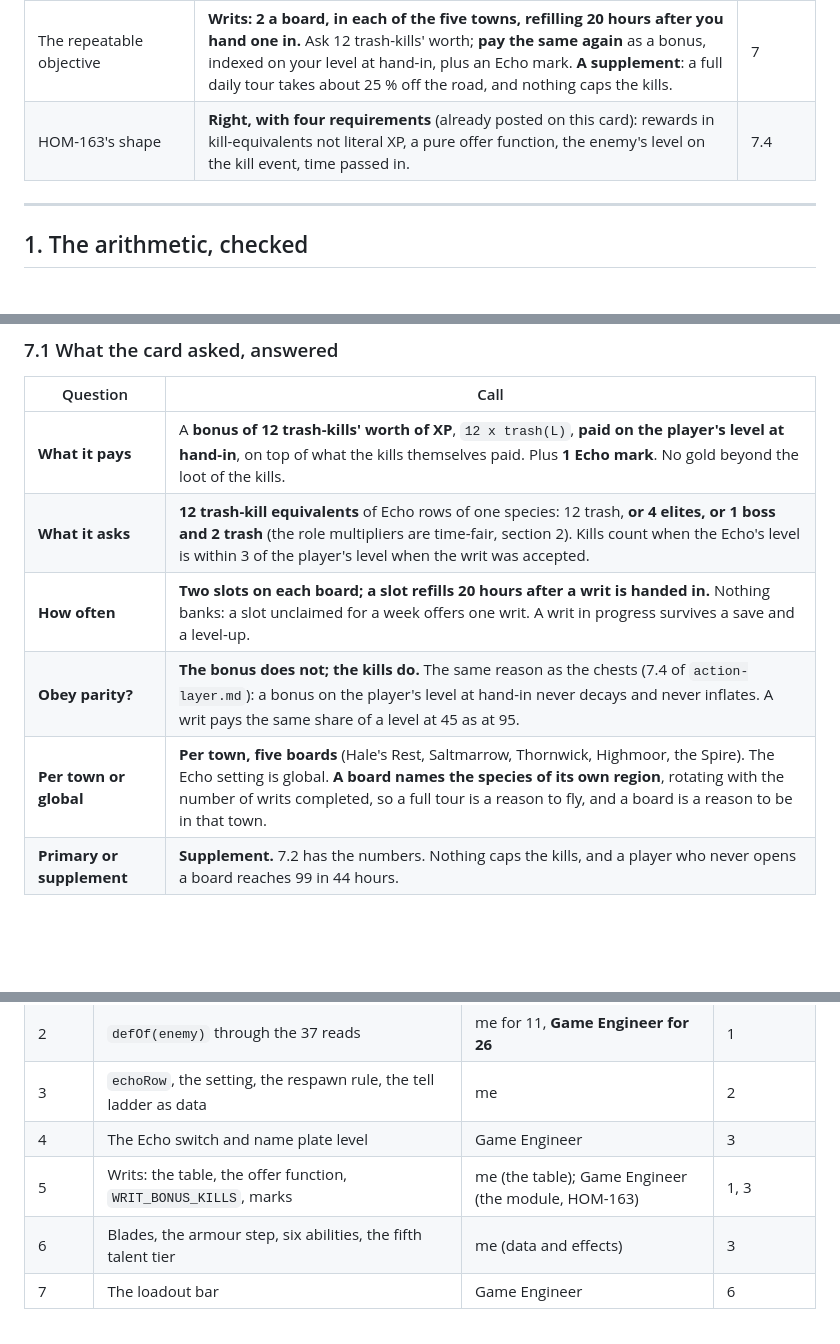
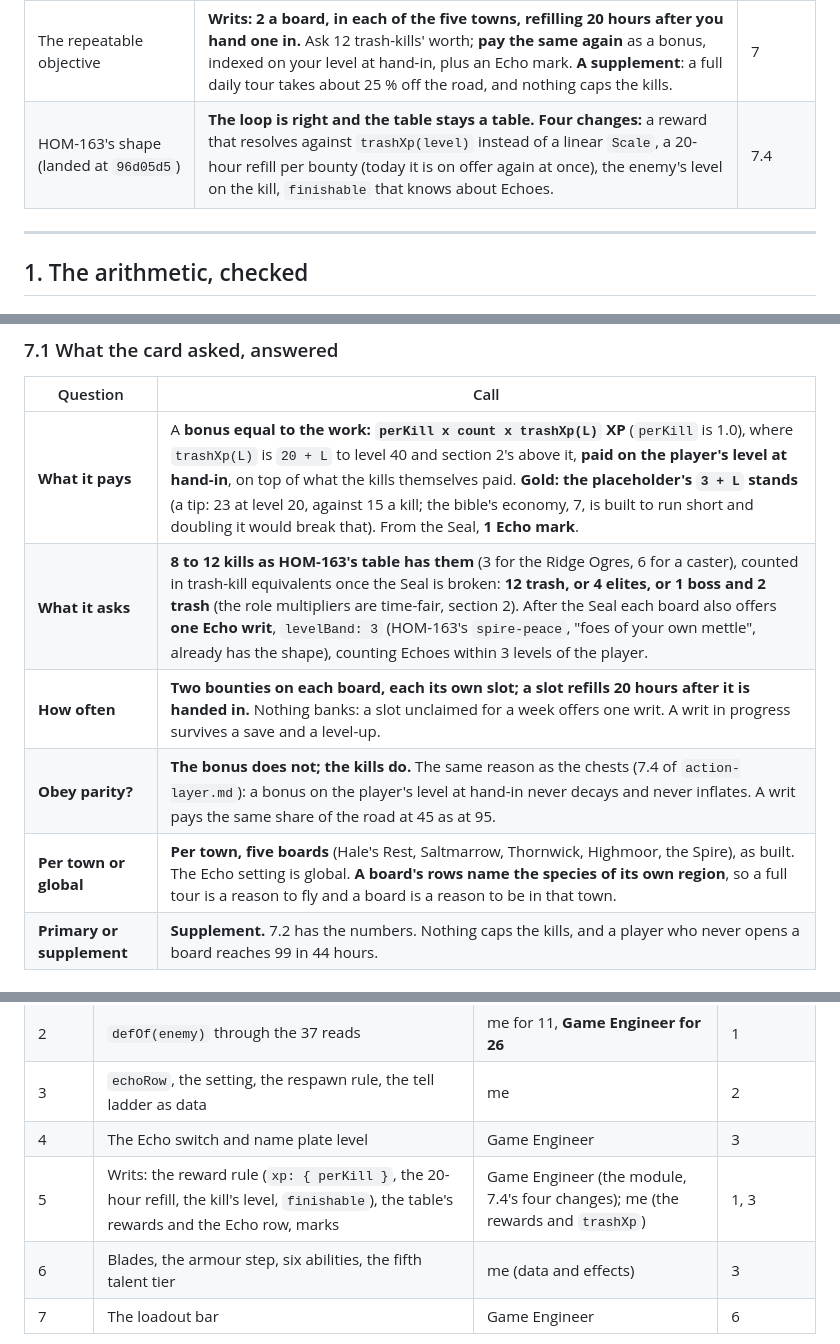
Before and after one commit to tnormington/browser-rpg, a Markdown page: docs/combat-99.md, 3 parts joined by grey strips. Drawn GitHub-style; blank space fills up the shorter version.

```diff
--- a/docs/combat-99.md
+++ b/docs/combat-99.md
@@ -23,7 +23,7 @@ What it costs to put combat levels 42 to 99 in this game, where the enemies for
 | The Hollow Warden | **900 XP becomes 310 (the boss rule) and its respawn 180 s becomes 600 s.** A windfall belongs in a quest lump, which is paid once, and not on a body that comes back. Not applied: it edits one assertion (`golden-path.test.ts:3653`). | 5 |
 | What fills 58 empty levels | **A blade every 8 levels from 48 (seven), one last armour step at 48, a talent row that takes the 44 points that have nowhere to go, and a new ability every 10 levels from 50 (six).** Armour has 13 % left in it, so the ladder past 48 is weapons, talents and abilities. | 6 |
 | The repeatable objective | **Writs: 2 a board, in each of the five towns, refilling 20 hours after you hand one in.** Ask 12 trash-kills' worth; **pay the same again** as a bonus, indexed on your level at hand-in, plus an Echo mark. **A supplement**: a full daily tour takes about 25 % off the road, and nothing caps the kills. | 7 |
-| HOM-163's shape | **Right, with four requirements** (already posted on this card): rewards in kill-equivalents not literal XP, a pure offer function, the enemy's level on the kill event, time passed in. | 7.4 |
+| HOM-163's shape (landed at `96d05d5`) | **The loop is right and the table stays a table. Four changes:** a reward that resolves against `trashXp(level)` instead of a linear `Scale`, a 20-hour refill per bounty (today it is on offer again at once), the enemy's level on the kill, `finishable` that knows about Echoes. | 7.4 |
 
 ---
 
@@ -280,11 +280,11 @@ The armour row is the finding: **the ladder past level 48 cannot be armour.** HO
 
 | Question | Call |
 | --- | --- |
-| **What it pays** | A **bonus of 12 trash-kills' worth of XP**, `12 x trash(L)`, **paid on the player's level at hand-in**, on top of what the kills themselves paid. Plus **1 Echo mark**. No gold beyond the loot of the kills. |
-| **What it asks** | **12 trash-kill equivalents** of Echo rows of one species: 12 trash, **or 4 elites, or 1 boss and 2 trash** (the role multipliers are time-fair, section 2). Kills count when the Echo's level is within 3 of the player's level when the writ was accepted. |
-| **How often** | **Two slots on each board; a slot refills 20 hours after a writ is handed in.** Nothing banks: a slot unclaimed for a week offers one writ. A writ in progress survives a save and a level-up. |
-| **Obey parity?** | **The bonus does not; the kills do.** The same reason as the chests (7.4 of `action-layer.md`): a bonus on the player's level at hand-in never decays and never inflates. A writ pays the same share of a level at 45 as at 95. |
-| **Per town or global** | **Per town, five boards** (Hale's Rest, Saltmarrow, Thornwick, Highmoor, the Spire). The Echo setting is global. **A board names the species of its own region**, rotating with the number of writs completed, so a full tour is a reason to fly, and a board is a reason to be in that town. |
+| **What it pays** | A **bonus equal to the work: `perKill x count x trashXp(L)` XP** (`perKill` is 1.0), where `trashXp(L)` is `20 + L` to level 40 and section 2's above it, **paid on the player's level at hand-in**, on top of what the kills themselves paid. **Gold: the placeholder's `3 + L` stands** (a tip: 23 at level 20, against 15 a kill; the bible's economy, 7, is built to run short and doubling it would break that). From the Seal, **1 Echo mark**. |
+| **What it asks** | **8 to 12 kills as HOM-163's table has them** (3 for the Ridge Ogres, 6 for a caster), counted in trash-kill equivalents once the Seal is broken: **12 trash, or 4 elites, or 1 boss and 2 trash** (the role multipliers are time-fair, section 2). After the Seal each board also offers **one Echo writ**, `levelBand: 3` (HOM-163's `spire-peace`, "foes of your own mettle", already has the shape), counting Echoes within 3 levels of the player. |
+| **How often** | **Two bounties on each board, each its own slot; a slot refills 20 hours after it is handed in.** Nothing banks: a slot unclaimed for a week offers one writ. A writ in progress survives a save and a level-up. |
+| **Obey parity?** | **The bonus does not; the kills do.** The same reason as the chests (7.4 of `action-layer.md`): a bonus on the player's level at hand-in never decays and never inflates. A writ pays the same share of the road at 45 as at 95. |
+| **Per town or global** | **Per town, five boards** (Hale's Rest, Saltmarrow, Thornwick, Highmoor, the Spire), as built. The Echo setting is global. **A board's rows name the species of its own region**, so a full tour is a reason to fly and a board is a reason to be in that town. |
 | **Primary or supplement** | **Supplement.** 7.2 has the numbers. Nothing caps the kills, and a player who never opens a board reaches 99 in 44 hours. |
 
 ### 7.2 What it is worth
@@ -328,7 +328,7 @@ accept → track → turn in → re-accept **is right.** Four requirements, post
 | 2 | `defOf(enemy)` through the 37 reads | me for 11, **Game Engineer for 26** | 1 |
 | 3 | `echoRow`, the setting, the respawn rule, the tell ladder as data | me | 2 |
 | 4 | The Echo switch and name plate level | Game Engineer | 3 |
-| 5 | Writs: the table, the offer function, `WRIT_BONUS_KILLS`, marks | me (the table); Game Engineer (the module, HOM-163) | 1, 3 |
+| 5 | Writs: the reward rule (`xp: { perKill }`, the 20-hour refill, the kill's level, `finishable`), the table's rewards and the Echo row, marks | Game Engineer (the module, 7.4's four changes); me (the rewards and `trashXp`) | 1, 3 |
 | 6 | Blades, the armour step, six abilities, the fifth talent tier | me (data and effects) | 3 |
 | 7 | The loadout bar | Game Engineer | 6 |
 
```
Also changed, not shown: other parts of docs/combat-99.md (+11 -11 lines).
